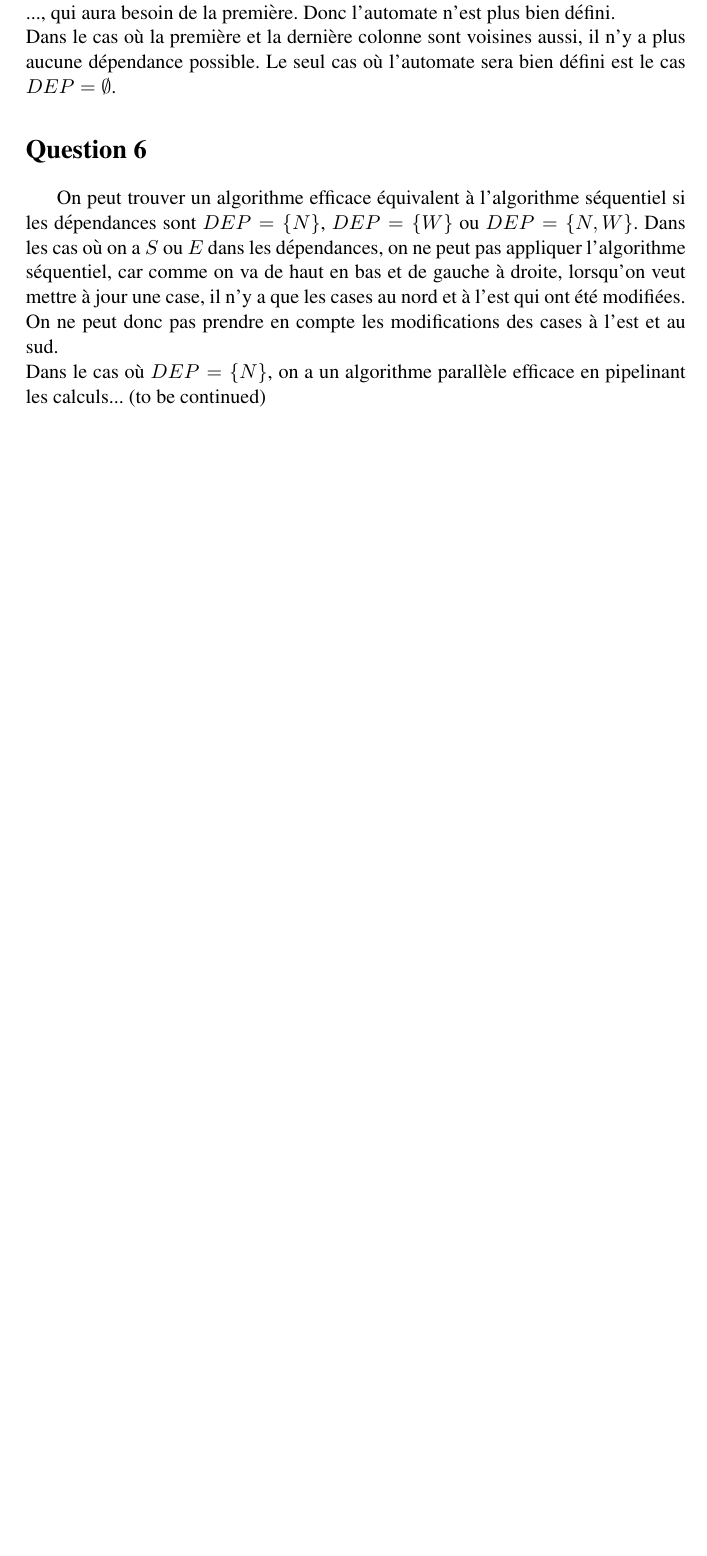
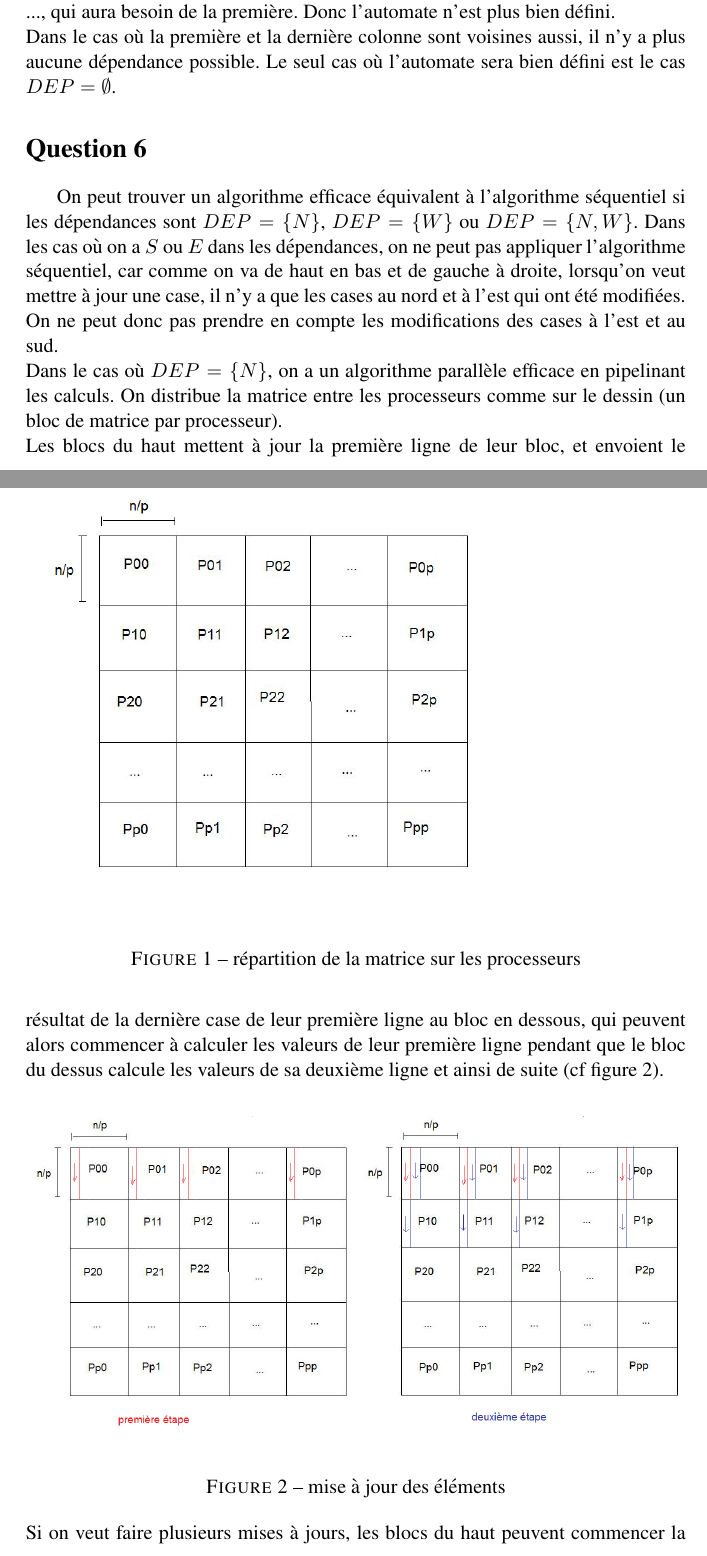
Before and after one commit to funibus/DM_algo_par, a LaTeX document (question_dm.tex): part of page 1 of 2 before the commit and two parts of pages 1 and 2 of 5 after it, the two joined at a grey line, cut so that both start at the same text, the shorter picture padded with empty space. Compiled offline with pdfLaTeX.

Commit message:
question 6

```diff
--- a/question_dm.tex
+++ b/question_dm.tex
@@ -30,4 +30,17 @@ Dans le cas où la première et la dernière colonne sont voisines aussi, il n'y
 
 \section*{Question 6}
 On peut trouver un algorithme efficace équivalent à l'algorithme séquentiel si les dépendances sont $DEP = \{N\}$, $DEP = \{W\}$ ou $DEP = \{N, W\}$. Dans les cas où on a $S$ ou $E$ dans les dépendances, on ne peut pas appliquer l'algorithme séquentiel, car comme on va de haut en bas et de gauche à droite, lorsqu'on veut mettre à jour une case, il n'y a que les cases au nord et à l'est qui ont été modifiées. On ne peut donc pas prendre en compte les modifications des cases à l'est et au sud.\\
-Dans le cas où $DEP = \{N\}$, on a un algorithme parallèle efficace en pipelinant les calculs... (to be continued)
+Dans le cas où $DEP = \{N\}$, on a un algorithme parallèle efficace en pipelinant les calculs. On distribue la matrice entre les processeurs comme sur le dessin (un bloc de matrice par processeur).
+\begin{figure}[!h]
+\includegraphics[scale=0.4]{repartition.png}
+\caption{répartition de la matrice sur les processeurs}
+\label{repartition}
+\end{figure}
+\\Les blocs du haut mettent à jour la première ligne de leur bloc, et envoient le résultat de la dernière case de leur première ligne au bloc en dessous, qui peuvent alors commencer à calculer les valeurs de leur première ligne pendant que le bloc du dessus calcule les valeurs de sa deuxième ligne et ainsi de suite (cf figure~\ref{etapes}).
+\begin{figure}[!h]
+\includegraphics[scale=0.4]{etapes.png}
+\caption{mise à jour des éléments}
+\label{etapes}
+\end{figure}
+\\
+Si on veut faire plusieurs mises à jours, les blocs du haut peuvent commencer la deuxième mise à jour une fois qu'ils ont fini de mettre à jour toutes leurs cellules. Comme ça les processeurs n'ont pas de moments oisifs à part au début lorsqu'ils attendent leurs premières données.\\
@@ -34,3 +68,5 @@ Dans le cas où $DEP = \{N\}$, on a un algorithme parallèle efficace en pipelin
+\label{anneau2}
+\end{figure}
 
 \section*{Question 8}
 
```
Also changed, not shown: anneau1.png (added), anneau2.png (added), diagonales.png (added), etapes.png (added), question_dm.pdf, repartition.png (added), question_dm.tex (21 more changed lines).
